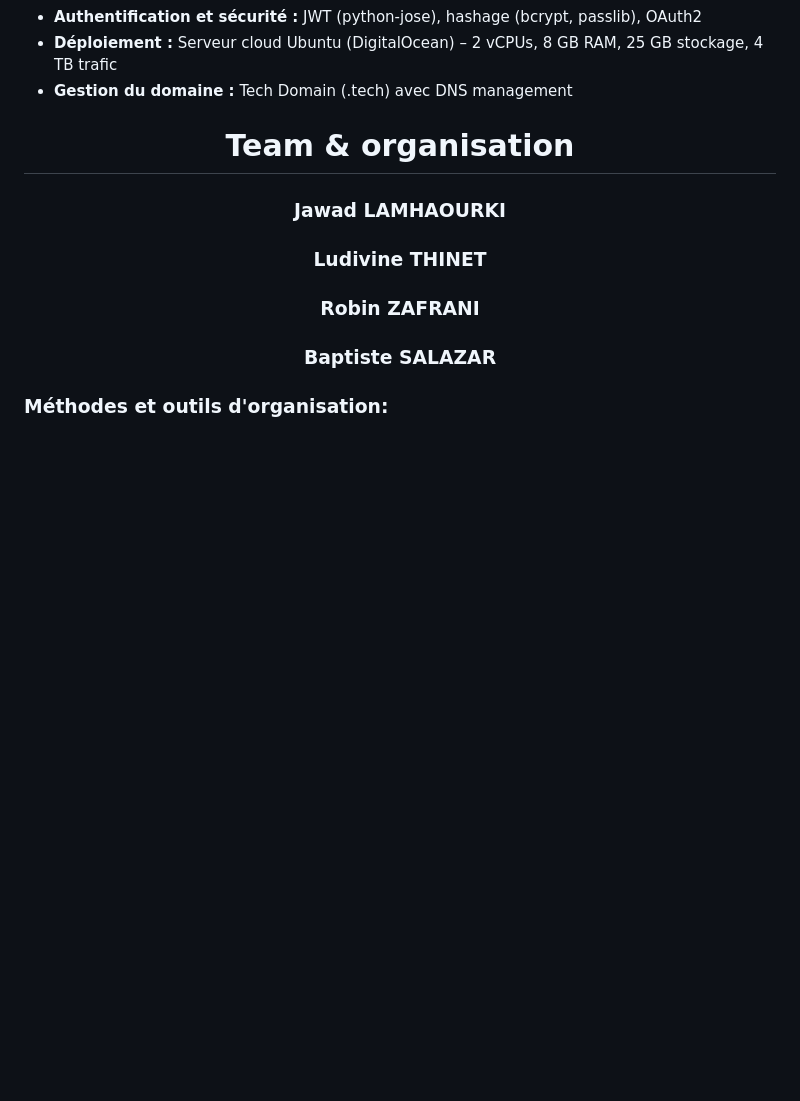
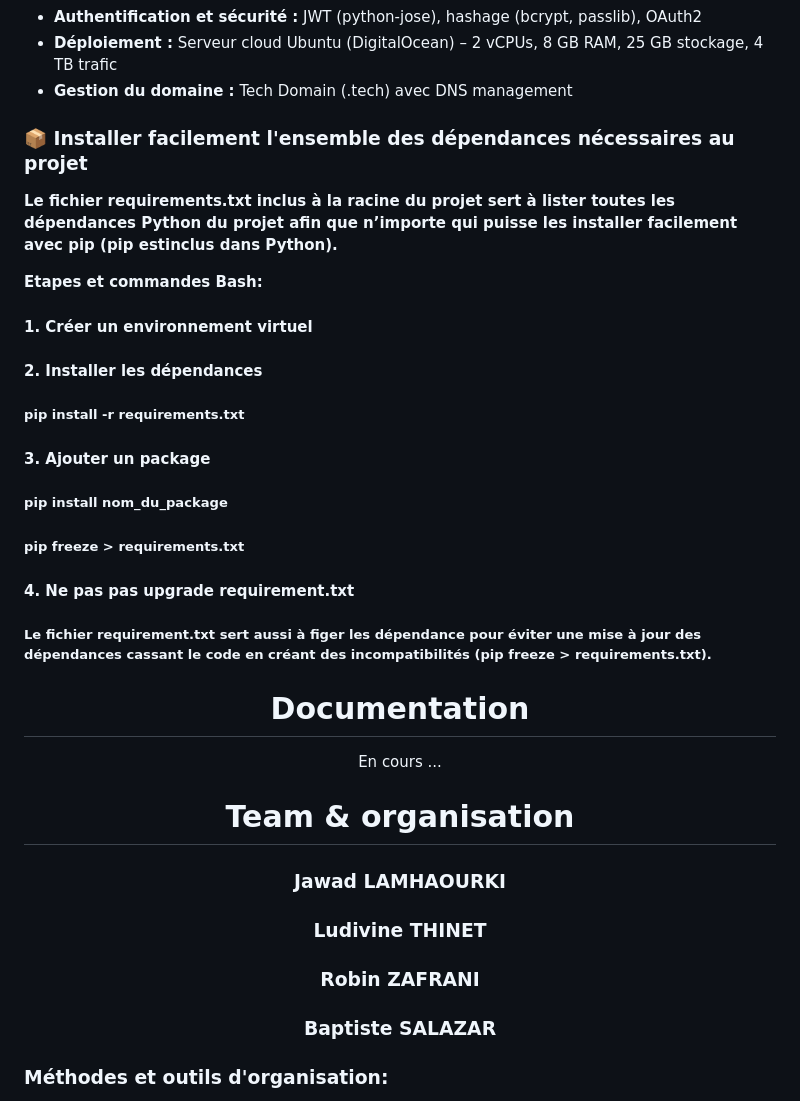
Before and after one commit to BaptFr/sentinelPi-IoT, a Markdown page: README.md, the part around one of its changes. Drawn GitHub-style; blank space fills up the shorter version.

Commit message:
Update README.md for requirements.txt useexplanations

```diff
--- a/README.md
+++ b/README.md
@@ -157,7 +157,40 @@
 </br>
 </br>
 
+### 📦 Installer facilement l'ensemble des dépendances nécessaires au projet
+
+**Le fichier requirements.txt inclus à la racine du projet sert à lister toutes les dépendances Python du projet afin que n’importe qui puisse les installer facilement avec pip (pip estinclus dans Python).**
+
+**Etapes et commandes Bash:**
+#### 1. Créer un environnement virtuel
+
 </br>
+
+#### 2. Installer les dépendances
+
+##### pip install -r requirements.txt
+
+</br>
+
+#### 3. Ajouter un package
+
+##### pip install nom_du_package
+##### pip freeze > requirements.txt
+
+</br>
+
+#### 4. Ne pas pas upgrade requirement.txt
+
+##### Le fichier requirement.txt sert aussi à figer les dépendance pour éviter une mise à jour des dépendances cassant le code en créant des incompatibilités (pip freeze > requirements.txt).
+
+</br>
+</br>
+</br>
+
+<div align="center"> <h1> Documentation  </h1> </div>
+
+<div align="center"> En cours ... </div>
+
 <div align="center"> <h1> Team & organisation  </h1> </div>
 
 <div align="center">
```
Also changed, not shown: other parts of README.md (+3 -2 lines).
